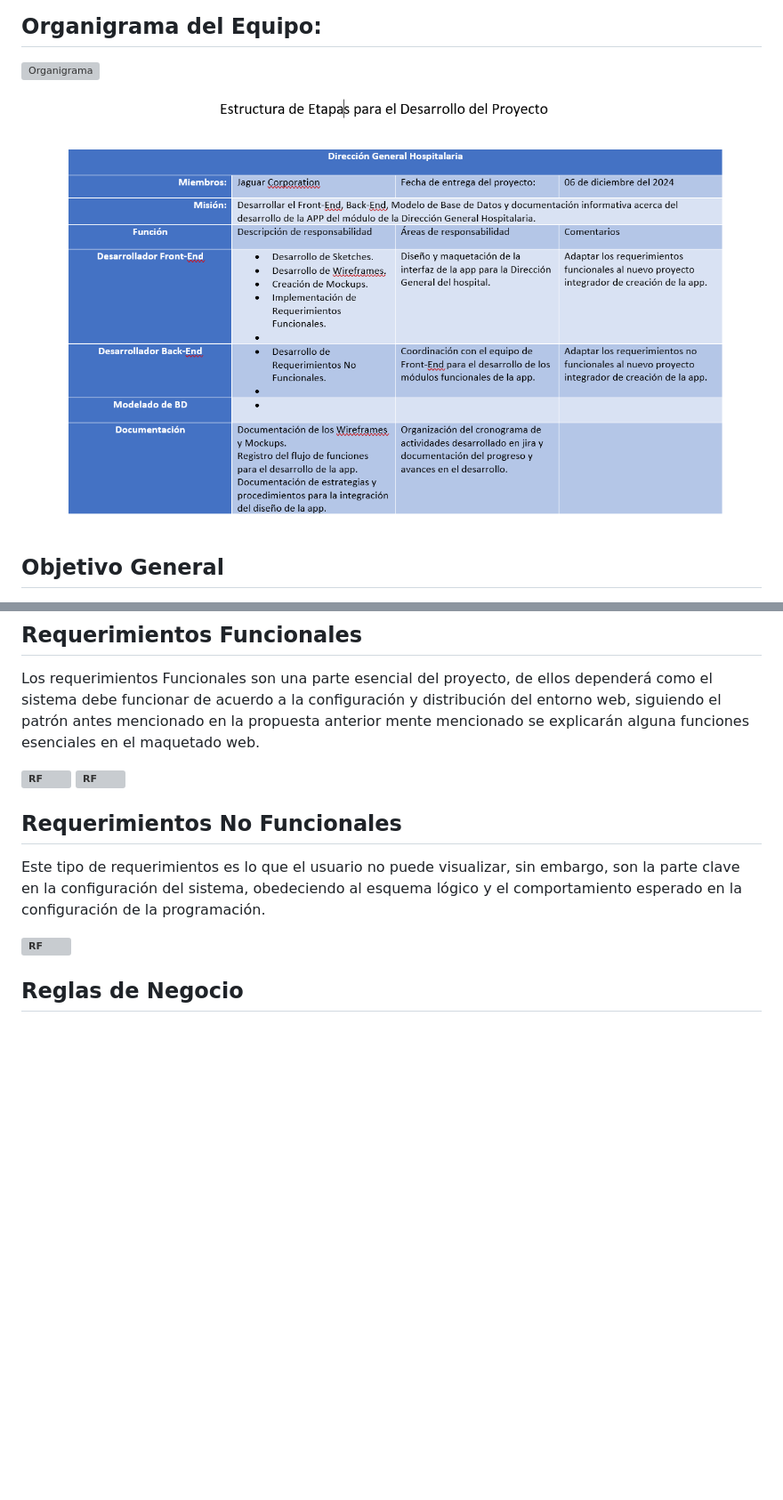
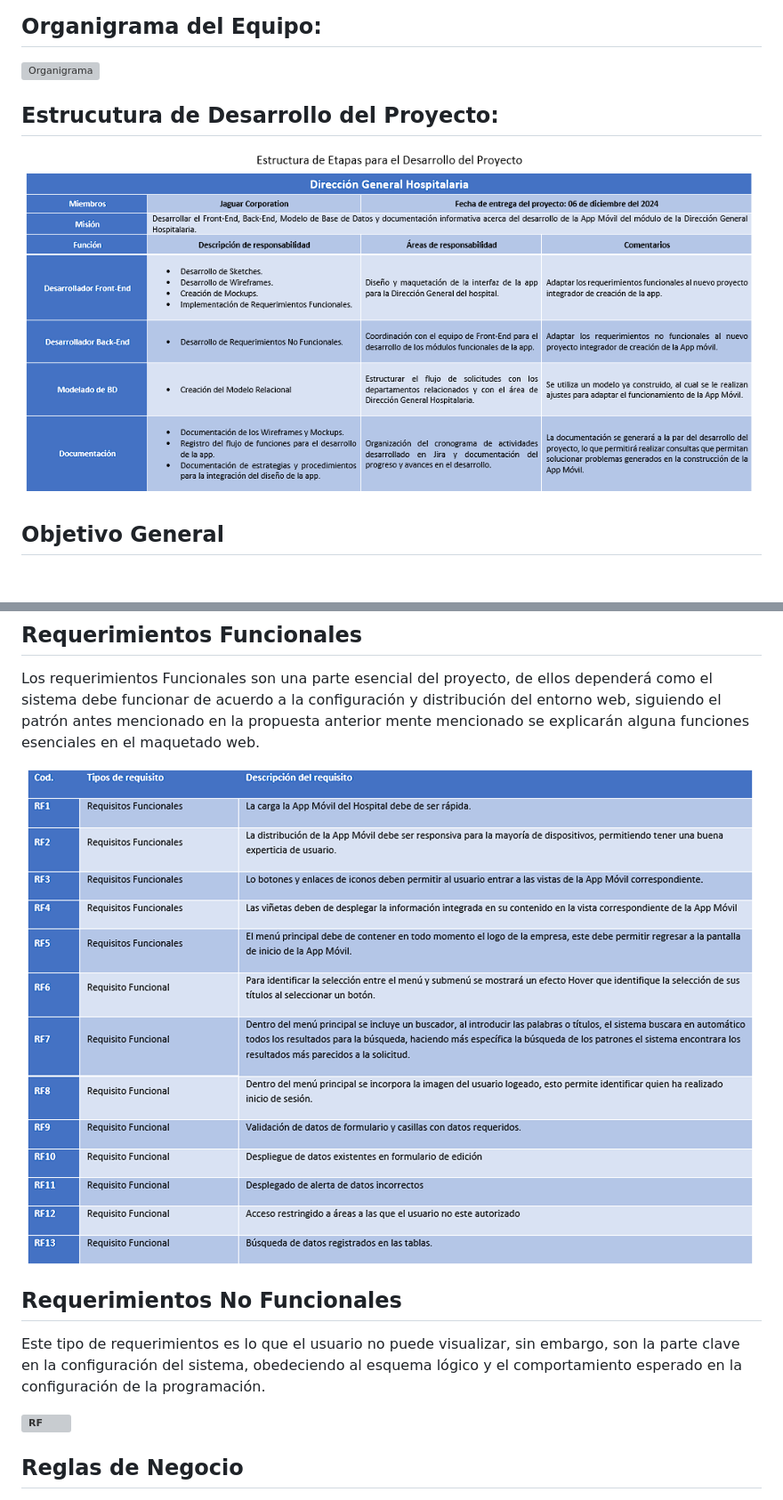
Before and after one commit to Jack3232565/Proyecot-de-Unidad-Desarrollo-Movil-integral-10, a Markdown page: README.md, 2 parts joined by grey strips. Shown: that part at 89% size. Drawn GitHub-style; pictures changed too: img/Estrucutura de Etapas para el desarrollo del Proyecto de Direccion General.png (added), img/Requerimeintos Funcionales.png (added); blank space fills up the shorter version; grey boxes are pictures that could not be loaded.

Commit message:
Integracion de la tabla de de Estrucutura de desarrollo del proyecto y requerimentos Funcionales y no funcionales

```diff
--- a/README.md
+++ b/README.md
@@ -12,9 +12,9 @@ En este repositorio se documentara todos los avaces del proyecto de unidad de la
  ![Organigrama](img/Organigrama%20del%20Equipo.png)
 
 
+## Estrucutura de Desarrollo del Proyecto:
 
-
- ![alt text](img/image.png)
+ ![alt text](img/Estrucutura%20de%20Etapas%20para%20el%20desarrollo%20del%20Proyecto%20de%20Direccion%20General.png)
 
 ## Objetivo General
 
@@ -255,8 +255,7 @@ https://www.figma.com/design/0t2dq3pWZYl7BOSUw25aC8/Dise%C3%B1o-Propuesto-Direcc
 
 Los requerimientos Funcionales son una parte esencial del proyecto, de ellos dependerá como el sistema debe funcionar de acuerdo a la configuración y distribución del entorno web, siguiendo el patrón antes mencionado en la propuesta anterior mente mencionado se explicarán alguna funciones esenciales en el maquetado web.
 
-**![RF](img/rf1.png)**
-**![RF](img/rf2.png)**
+**![RF](img/Requerimeintos%20Funcionales.png)**
 
 ## Requerimientos No Funcionales
 
```
Also changed, not shown: other parts of README.md (+1 -1 lines), 1 other file.
